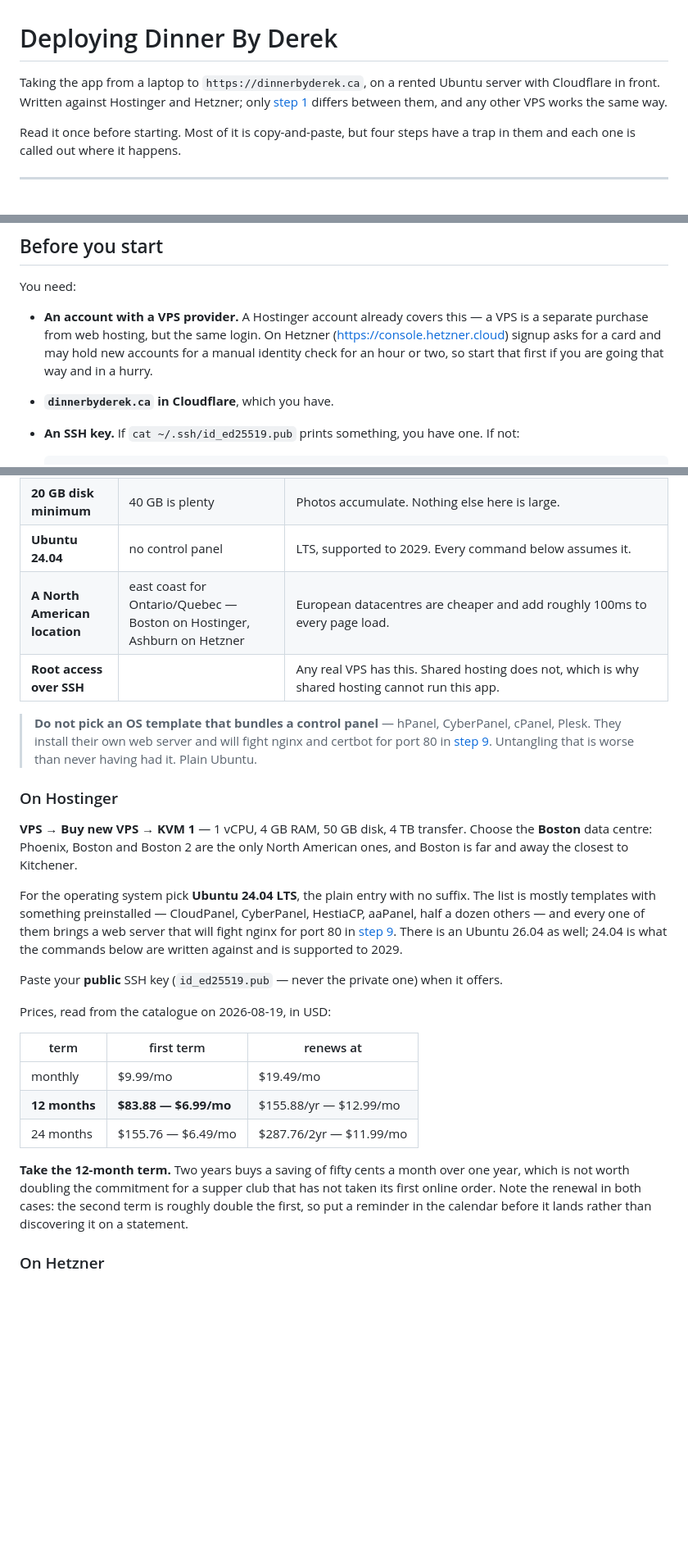
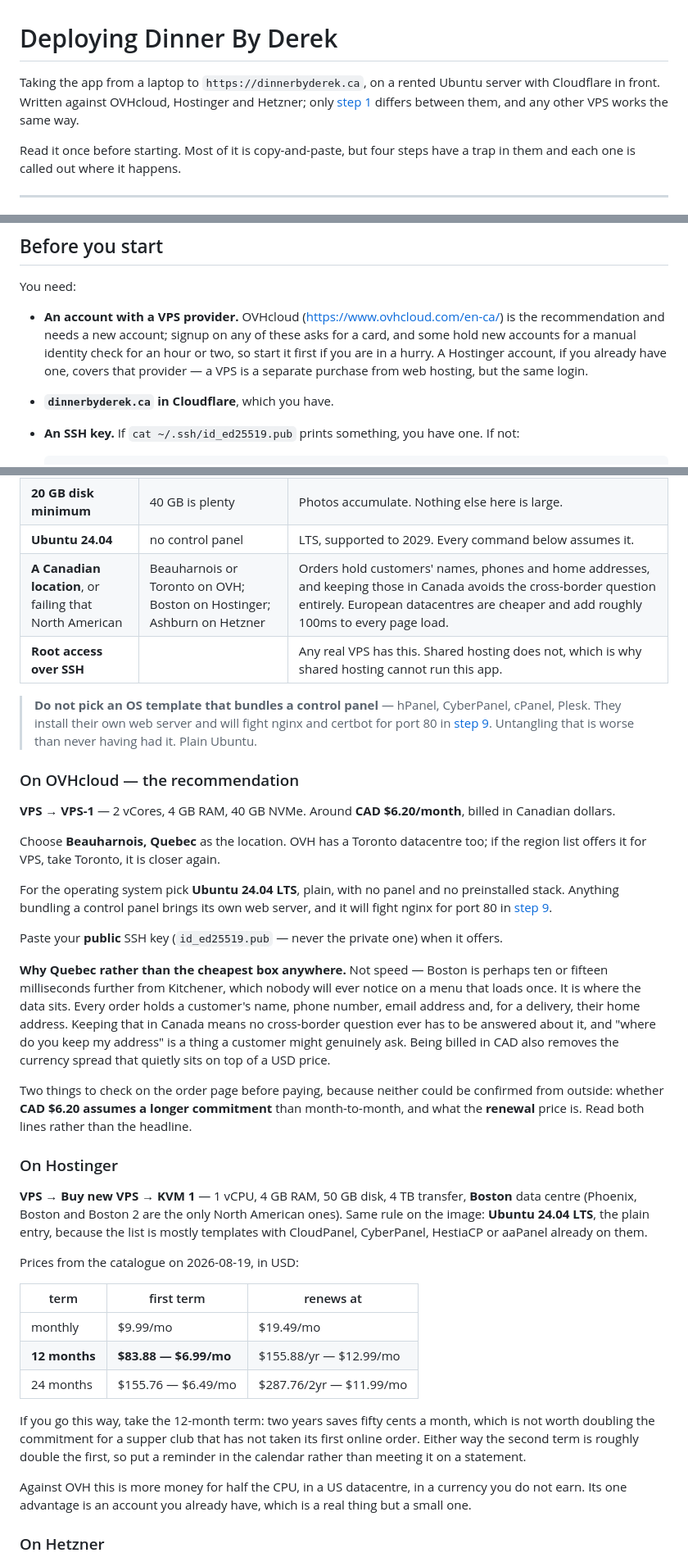
Before and after one commit to A-Theme/dinner-by-derek, a Markdown page: docs/DEPLOY.md, 3 parts joined by grey strips. Shown at 82% size. Drawn GitHub-style; blank space fills up the shorter version.

Commit message:
Put the server in the country the customers live in
The guides recommended a box in Boston, on the reasoning that it was the
closest datacentre the chosen provider had. It was — but the provider was
chosen before anyone asked which providers have datacentres in Canada, and
several do.

OVHcloud's VPS-1 is in Beauharnois, Quebec: two vCores against one, the same
4 GB, 40 GB of NVMe instead of 50, at roughly CAD $6.20 a month billed in
Canadian dollars rather than USD $6.99 renewing near $12.99. Cheaper, twice the
processor, and no currency spread.

Latency is not the argument and the guides now say so plainly. Boston is
perhaps fifteen milliseconds further from Kitchener and nobody will ever notice
that on a menu that loads once. The argument is that every order holds a
customer's name, phone number, email address and, for a delivery, where they
live — and keeping that inside Canada means the cross-border question never has
to be answered. It is also a question a customer could reasonably ask out loud.

Hostinger stays in the guide as the runner-up rather than being deleted,
because an account that already exists is worth something, and because a
document that shows the comparison lets the reader disagree with it. Hetzner
stays too. Only step 1 differs between any of them; from step 2 the machine is
a plain Ubuntu box and every command is the same.

Two things are flagged as unverified rather than asserted: whether OVH's
headline price assumes a longer commitment than month to month, and what it
renews at. Neither could be read from outside the order page.

The requirements table now asks for a Canadian location first and North
American second, and the snapshot advice is written for whichever provider is
chosen instead of naming one.

Co-Authored-By: Claude Opus 5 <noreply@anthropic.com>

```diff
--- a/docs/DEPLOY.md
+++ b/docs/DEPLOY.md
@@ -1,9 +1,9 @@
 # Deploying Dinner By Derek
 
 Taking the app from a laptop to `https://dinnerbyderek.ca`, on a rented
-Ubuntu server with Cloudflare in front. Written against Hostinger and Hetzner;
-only [step 1](#1-rent-the-server) differs between them, and any other VPS
-works the same way.
+Ubuntu server with Cloudflare in front. Written against OVHcloud, Hostinger
+and Hetzner; only [step 1](#1-rent-the-server) differs between them, and any
+other VPS works the same way.
 
 Read it once before starting. Most of it is copy-and-paste, but four steps
 have a trap in them and each one is called out where it happens.
@@ -180,11 +180,12 @@ Which also cleans up the DNS record.
 
 You need:
 
-- **An account with a VPS provider.** A Hostinger account already covers this
-  — a VPS is a separate purchase from web hosting, but the same login. On
-  Hetzner (<https://console.hetzner.cloud>) signup asks for a card and may
-  hold new accounts for a manual identity check for an hour or two, so start
-  that first if you are going that way and in a hurry.
+- **An account with a VPS provider.** OVHcloud (<https://www.ovhcloud.com/en-ca/>)
+  is the recommendation and needs a new account; signup on any of these asks
+  for a card, and some hold new accounts for a manual identity check for an
+  hour or two, so start it first if you are in a hurry. A Hostinger account,
+  if you already have one, covers that provider — a VPS is a separate purchase
+  from web hosting, but the same login.
 - **`dinnerbyderek.ca` in Cloudflare**, which you have.
 - **An SSH key.** If `cat ~/.ssh/id_ed25519.pub` prints something, you have
   one. If not:
@@ -215,7 +216,7 @@ Whatever you pick, it must have:
 | **2 GB RAM minimum** | 4 GB is comfortable | The app resizes phone photos with `sharp`, holding the whole image in memory. [server/index.js](../server/index.js) caps an upload at 26 MB, and the comment there measures concurrent uploads moving the process 232 MB. A 512 MB box is the cheapest plan on most hosts and the kernel will kill it the first time Derek uploads three photos in a row. |
 | **20 GB disk minimum** | 40 GB is plenty | Photos accumulate. Nothing else here is large. |
 | **Ubuntu 24.04** | no control panel | LTS, supported to 2029. Every command below assumes it. |
-| **A North American location** | east coast for Ontario/Quebec — Boston on Hostinger, Ashburn on Hetzner | European datacentres are cheaper and add roughly 100ms to every page load. |
+| **A Canadian location**, or failing that North American | Beauharnois or Toronto on OVH; Boston on Hostinger; Ashburn on Hetzner | Orders hold customers' names, phones and home addresses, and keeping those in Canada avoids the cross-border question entirely. European datacentres are cheaper and add roughly 100ms to every page load. |
 | **Root access over SSH** | | Any real VPS has this. Shared hosting does not, which is why shared hosting cannot run this app. |
 
 > **Do not pick an OS template that bundles a control panel** — hPanel,
@@ -223,23 +224,45 @@ Whatever you pick, it must have:
 > nginx and certbot for port 80 in [step 9](#9-nginx-and-the-certificate).
 > Untangling that is worse than never having had it. Plain Ubuntu.
 
-### On Hostinger
+### On OVHcloud — the recommendation
 
-**VPS → Buy new VPS → KVM 1** — 1 vCPU, 4 GB RAM, 50 GB disk, 4 TB transfer.
-Choose the **Boston** data centre: Phoenix, Boston and Boston 2 are the only
-North American ones, and Boston is far and away the closest to Kitchener.
+**VPS → VPS-1** — 2 vCores, 4 GB RAM, 40 GB NVMe. Around **CAD $6.20/month**,
+billed in Canadian dollars.
 
-For the operating system pick **Ubuntu 24.04 LTS**, the plain entry with no
-suffix. The list is mostly templates with something preinstalled — CloudPanel,
-CyberPanel, HestiaCP, aaPanel, half a dozen others — and every one of them
-brings a web server that will fight nginx for port 80 in
-[step 9](#9-nginx-and-the-certificate). There is an Ubuntu 26.04 as well; 24.04
-is what the commands below are written against and is supported to 2029.
+Choose **Beauharnois, Quebec** as the location. OVH has a Toronto datacentre
+too; if the region list offers it for VPS, take Toronto, it is closer again.
+
+For the operating system pick **Ubuntu 24.04 LTS**, plain, with no panel and
+no preinstalled stack. Anything bundling a control panel brings its own web
+server, and it will fight nginx for port 80 in
+[step 9](#9-nginx-and-the-certificate).
 
 Paste your **public** SSH key (`id_ed25519.pub` — never the private one) when
 it offers.
 
-Prices, read from the catalogue on 2026-08-19, in USD:
+**Why Quebec rather than the cheapest box anywhere.** Not speed — Boston is
+perhaps ten or fifteen milliseconds further from Kitchener, which nobody will
+ever notice on a menu that loads once. It is where the data sits. Every order
+holds a customer's name, phone number, email address and, for a delivery,
+their home address. Keeping that in Canada means no cross-border question ever
+has to be answered about it, and "where do you keep my address" is a thing a
+customer might genuinely ask. Being billed in CAD also removes the currency
+spread that quietly sits on top of a USD price.
+
+Two things to check on the order page before paying, because neither could be
+confirmed from outside: whether **CAD $6.20 assumes a longer commitment** than
+month-to-month, and what the **renewal** price is. Read both lines rather than
+the headline.
+
+### On Hostinger
+
+**VPS → Buy new VPS → KVM 1** — 1 vCPU, 4 GB RAM, 50 GB disk, 4 TB transfer,
+**Boston** data centre (Phoenix, Boston and Boston 2 are the only North
+American ones). Same rule on the image: **Ubuntu 24.04 LTS**, the plain entry,
+because the list is mostly templates with CloudPanel, CyberPanel, HestiaCP or
+aaPanel already on them.
+
+Prices from the catalogue on 2026-08-19, in USD:
 
 | term | first term | renews at |
 |---|---|---|
@@ -247,11 +270,15 @@ Prices, read from the catalogue on 2026-08-19, in USD:
 | **12 months** | **$83.88 — $6.99/mo** | $155.88/yr — $12.99/mo |
 | 24 months | $155.76 — $6.49/mo | $287.76/2yr — $11.99/mo |
 
-**Take the 12-month term.** Two years buys a saving of fifty cents a month
-over one year, which is not worth doubling the commitment for a supper club
-that has not taken its first online order. Note the renewal in both cases: the
-second term is roughly double the first, so put a reminder in the calendar
-before it lands rather than discovering it on a statement.
+If you go this way, take the 12-month term: two years saves fifty cents a
+month, which is not worth doubling the commitment for a supper club that has
+not taken its first online order. Either way the second term is roughly double
+the first, so put a reminder in the calendar rather than meeting it on a
+statement.
+
+Against OVH this is more money for half the CPU, in a US datacentre, in a
+currency you do not earn. Its one advantage is an account you already have,
+which is a real thing but a small one.
 
 ### On Hetzner
 
```
Also changed, not shown: docs/GOING-LIVE.md (+15 -9 lines).
